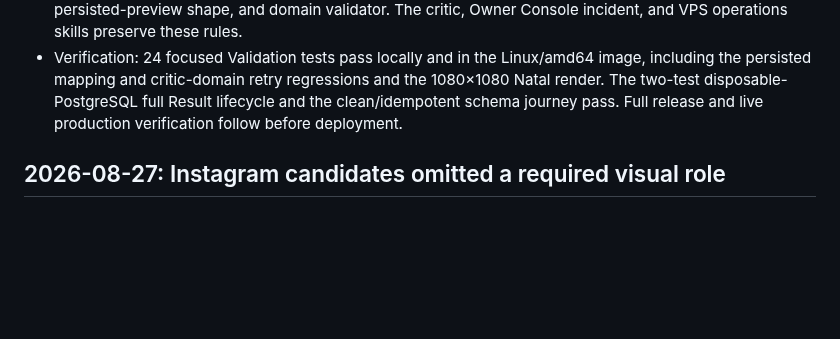
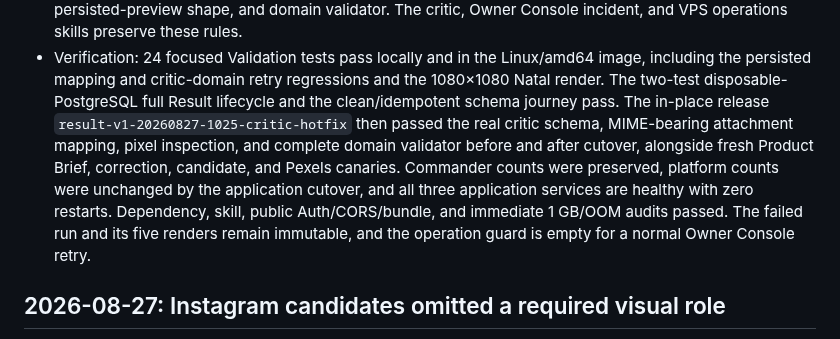
Before and after one commit to AndroidJedi/ptw, a Markdown page: docs/operations/incident-log.md, the part around the change. Drawn GitHub-style; blank space fills up the shorter version.

```diff
--- a/docs/operations/incident-log.md
+++ b/docs/operations/incident-log.md
@@ -46,8 +46,16 @@ the narrowest skill update. Never record secrets or ephemeral release hashes.
 - Verification: 24 focused Validation tests pass locally and in the Linux/amd64
   image, including the persisted mapping and critic-domain retry regressions and
   the 1080×1080 Natal render. The two-test disposable-PostgreSQL full Result
-  lifecycle and the clean/idempotent schema journey pass. Full release and live
-  production verification follow before deployment.
+  lifecycle and the clean/idempotent schema journey pass. The in-place release
+  `result-v1-20260827-1025-critic-hotfix` then passed the real critic schema,
+  MIME-bearing attachment mapping, pixel inspection, and complete domain
+  validator before and after cutover, alongside fresh Product Brief,
+  correction, candidate, and Pexels canaries. Commander counts were preserved,
+  platform counts were unchanged by the application cutover, and all three
+  application services are healthy with zero restarts. Dependency, skill,
+  public Auth/CORS/bundle, and immediate 1 GB/OOM audits passed. The failed run
+  and its five renders remain immutable, and the operation guard is empty for a
+  normal Owner Console retry.
 
 ## 2026-08-27: Instagram candidates omitted a required visual role
 
```
Also changed, not shown: docs/architecture/commander-current-state.md (+20 -0 lines).
